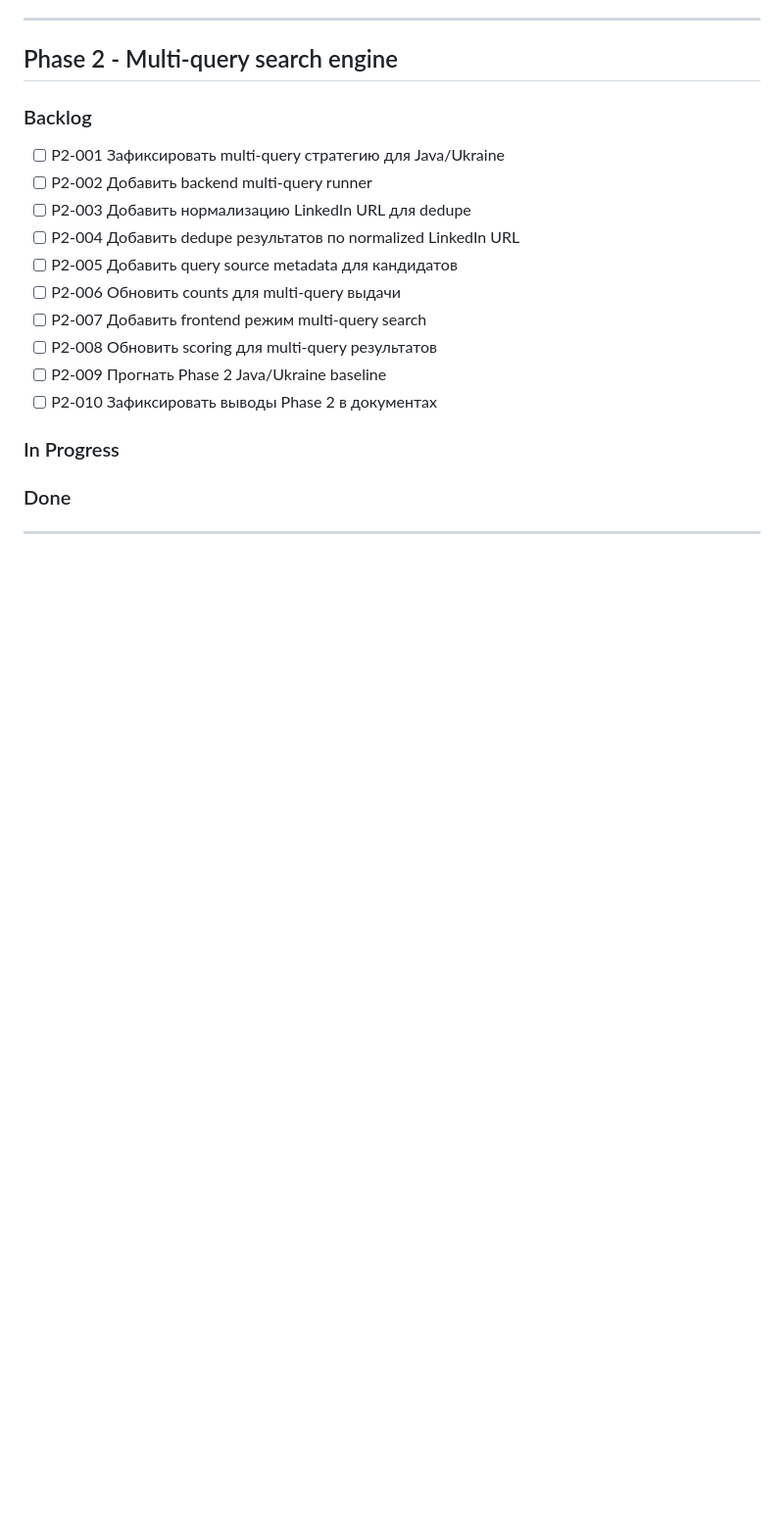
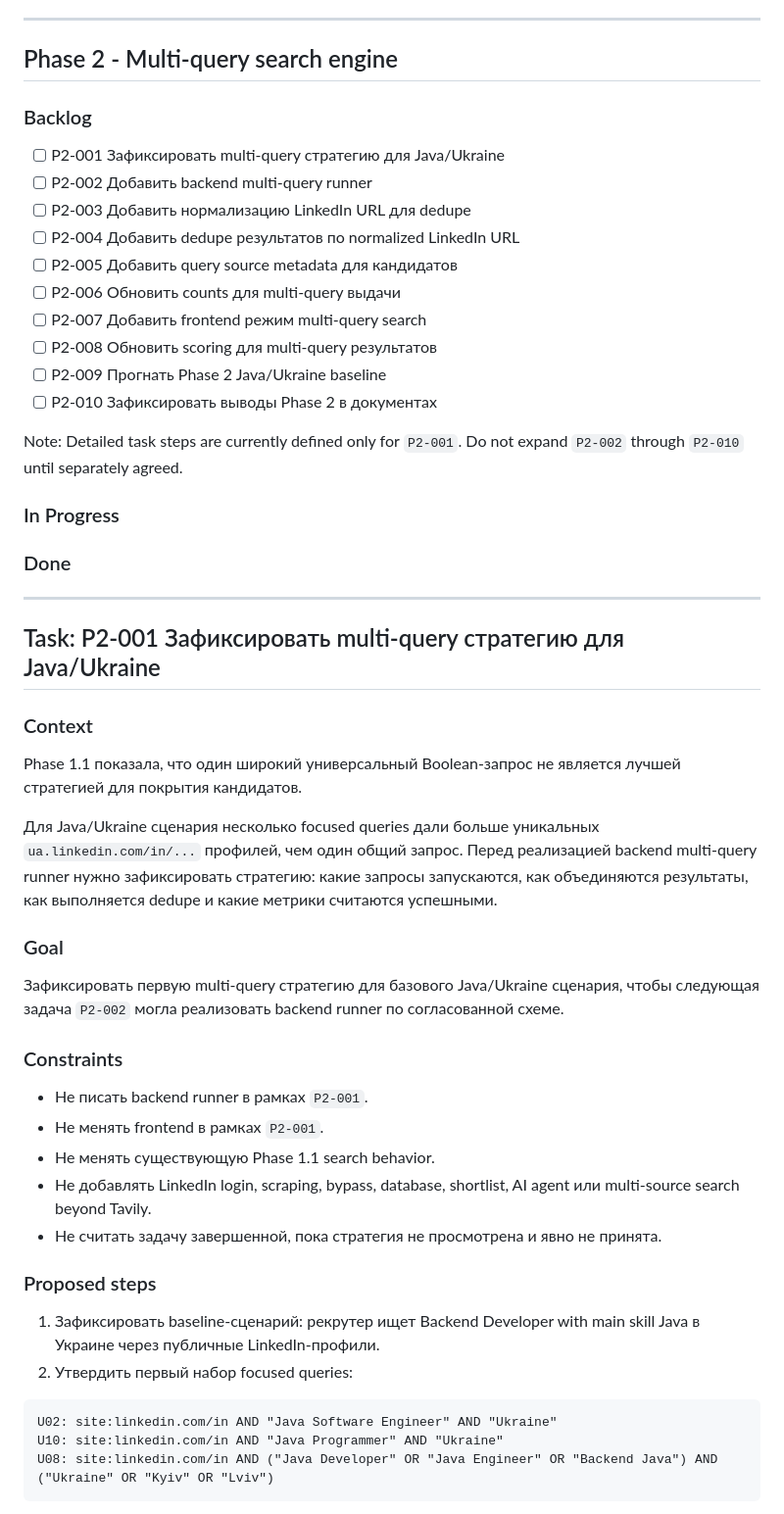
Before and after one commit to fedoretsigor-cloud/Engineers_Search_Engine, a Markdown page: Tasks.md, the part around one of its changes. Shown at 98% size. Drawn GitHub-style; blank space fills up the shorter version.

````diff
--- a/Tasks.md
+++ b/Tasks.md
@@ -55,6 +55,42 @@
 - [ ] P2-009 Прогнать Phase 2 Java/Ukraine baseline
 - [ ] P2-010 Зафиксировать выводы Phase 2 в документах
 
+Note: Detailed task steps are currently defined only for `P2-001`. Do not expand `P2-002` through `P2-010` until separately agreed.
+
 ### In Progress
 
 ### Done
+
+---
+
+## Task: P2-001 Зафиксировать multi-query стратегию для Java/Ukraine
+
+### Context
+
+Phase 1.1 показала, что один широкий универсальный Boolean-запрос не является лучшей стратегией для покрытия кандидатов.
+
+Для Java/Ukraine сценария несколько focused queries дали больше уникальных `ua.linkedin.com/in/...` профилей, чем один общий запрос. Перед реализацией backend multi-query runner нужно зафиксировать стратегию: какие запросы запускаются, как объединяются результаты, как выполняется dedupe и какие метрики считаются успешными.
+
+### Goal
+
+Зафиксировать первую multi-query стратегию для базового Java/Ukraine сценария, чтобы следующая задача `P2-002` могла реализовать backend runner по согласованной схеме.
+
+### Constraints
+
+- Не писать backend runner в рамках `P2-001`.
+- Не менять frontend в рамках `P2-001`.
+- Не менять существующую Phase 1.1 search behavior.
+- Не добавлять LinkedIn login, scraping, bypass, database, shortlist, AI agent или multi-source search beyond Tavily.
+- Не считать задачу завершенной, пока стратегия не просмотрена и явно не принята.
+
+### Proposed steps
+
+1. Зафиксировать baseline-сценарий: рекрутер ищет Backend Developer with main skill Java в Украине через публичные LinkedIn-профили.
+2. Утвердить первый набор focused queries:
+
+```text
+U02: site:linkedin.com/in AND "Java Software Engineer" AND "Ukraine"
+U10: site:linkedin.com/in AND "Java Programmer" AND "Ukraine"
+U08: site:linkedin.com/in AND ("Java Developer" OR "Java Engineer" OR "Backend Java") AND ("Ukraine" OR "Kyiv" OR "Lviv")
+```
+
````
Also changed, not shown: other parts of Tasks.md (+37 -0 lines), AGENTS.md (added, +47 -0 lines).
